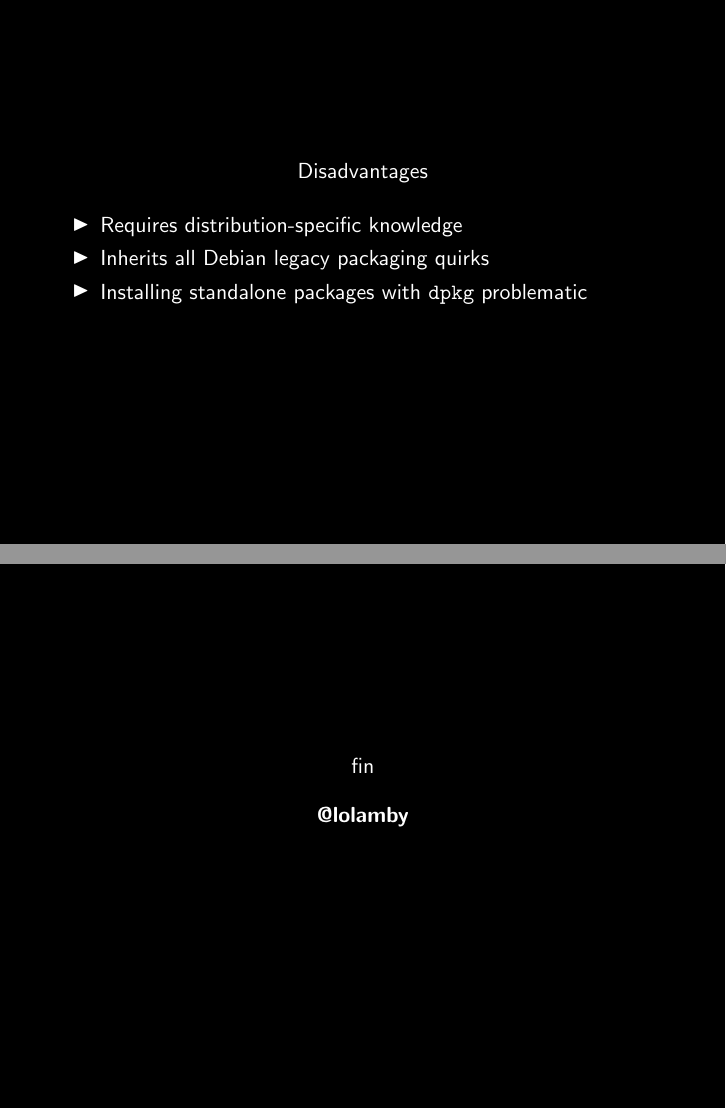
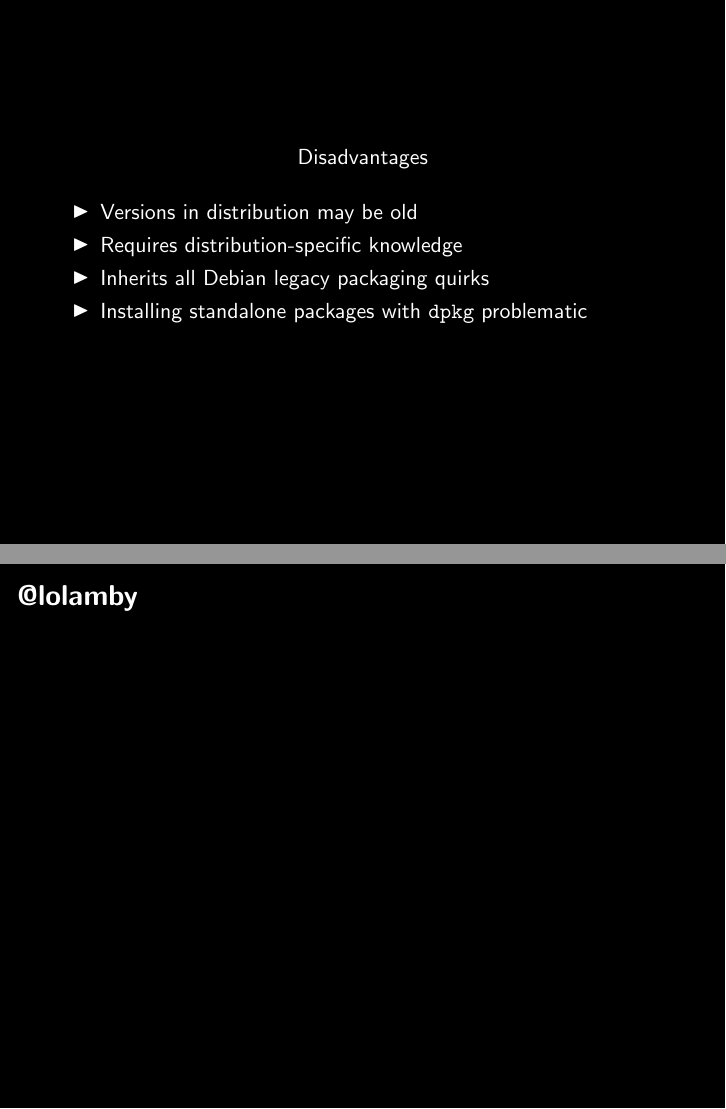
Before and after one commit to lamby/talk-manytomany-2013-jan, LaTeX slides (talk-manytomany-2013-jan.tex): pages 15 and 28 of 28, joined at a grey line. Compiled offline with pdfLaTeX.

Commit message:
misc updates.
Signed-off-by: Chris Lamb <chris@thread.com>

```diff
--- a/talk-manytomany-2013-jan.tex
+++ b/talk-manytomany-2013-jan.tex
@@ -130,6 +131,7 @@
     \vskip 1em
 
     \begin{itemize}
+        \item Versions in distribution may be old
         \item Requires distribution-specific knowledge
         \item Inherits all Debian legacy packaging quirks
         \item Installing standalone packages with {\tt dpkg} problematic
@@ -233,8 +235,6 @@
 \frame {}
 
 \frame {
-    fin
-    \vskip 1em
     {\bf @lolamby}
 }
 
```
Also changed, not shown: talk-manytomany-2013-jan.tex (1 more changed lines).
